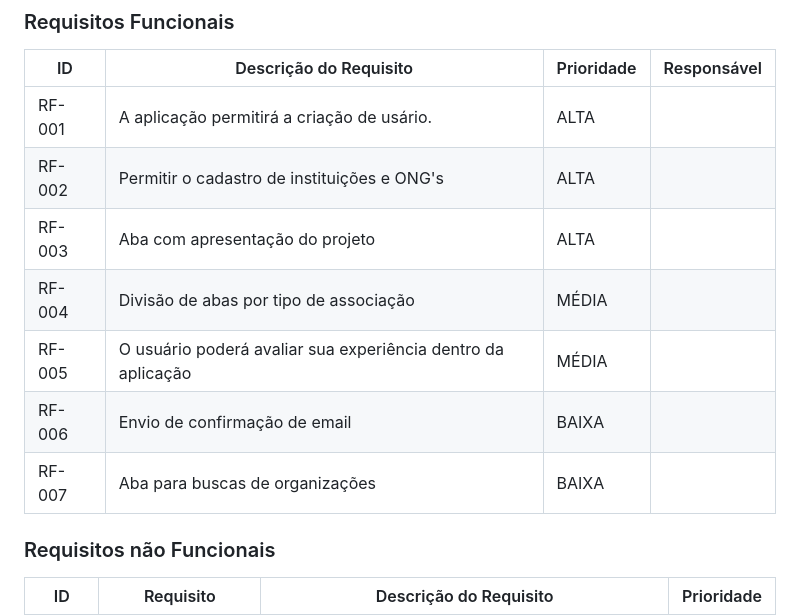
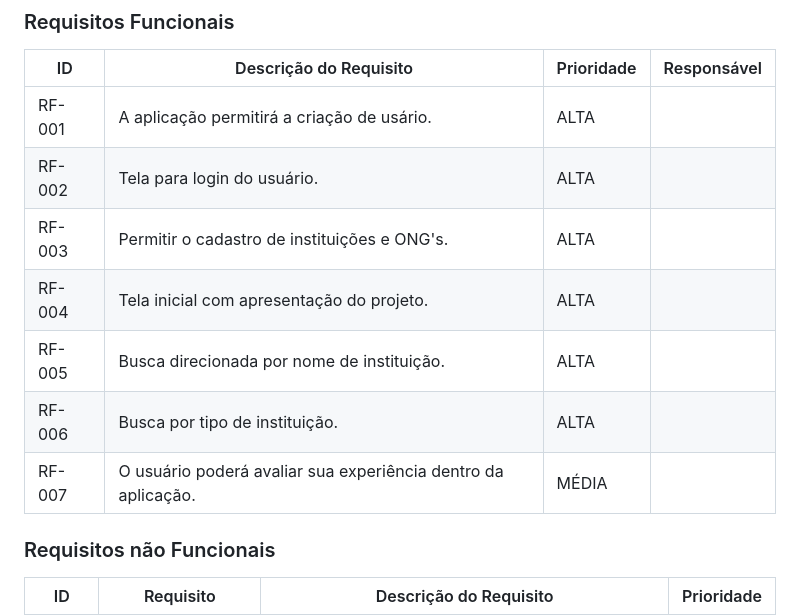
Before and after one commit to ICEI-PUC-Minas-PBR-SI/pbr-si-2023-1-p1-proj-web-g4-grupo-4, a Markdown page: docs/especification.md, the part around the change. GitHub-like rendering.

```diff
--- a/docs/especification.md
+++ b/docs/especification.md
@@ -33,12 +33,12 @@ As tabelas que se seguem apresentam os requisitos funcionais e não funcionais q
 |ID    | Descrição do Requisito  | Prioridade | Responsável |
 |------|-----------------------------------------|----| ----|
 |RF-001| A aplicação permitirá a criação de usário. | ALTA |  |
-|RF-002| Permitir o cadastro de instituições e ONG's| ALTA | |
-|RF-003| Aba com apresentação do projeto | ALTA | |
-|RF-004| Divisão de abas por tipo de associação | MÉDIA | |
-|RF-005| O usuário poderá avaliar sua experiência dentro da aplicação| MÉDIA | |
-|RF-006| Envio de confirmação de email | BAIXA | |
-|RF-007| Aba para buscas de organizações | BAIXA | |
+|RF-002| Tela para login do usuário. | ALTA | |
+|RF-003| Permitir o cadastro de instituições e ONG's. | ALTA | |
+|RF-004| Tela inicial com apresentação do projeto. | ALTA | |
+|RF-005| Busca direcionada por nome de instituição. | ALTA | |
+|RF-006| Busca por tipo de instituição. | ALTA| |
+|RF-007|  O usuário poderá avaliar sua experiência dentro da aplicação. | MÉDIA | |
 
 
 ### Requisitos não Funcionais
```
